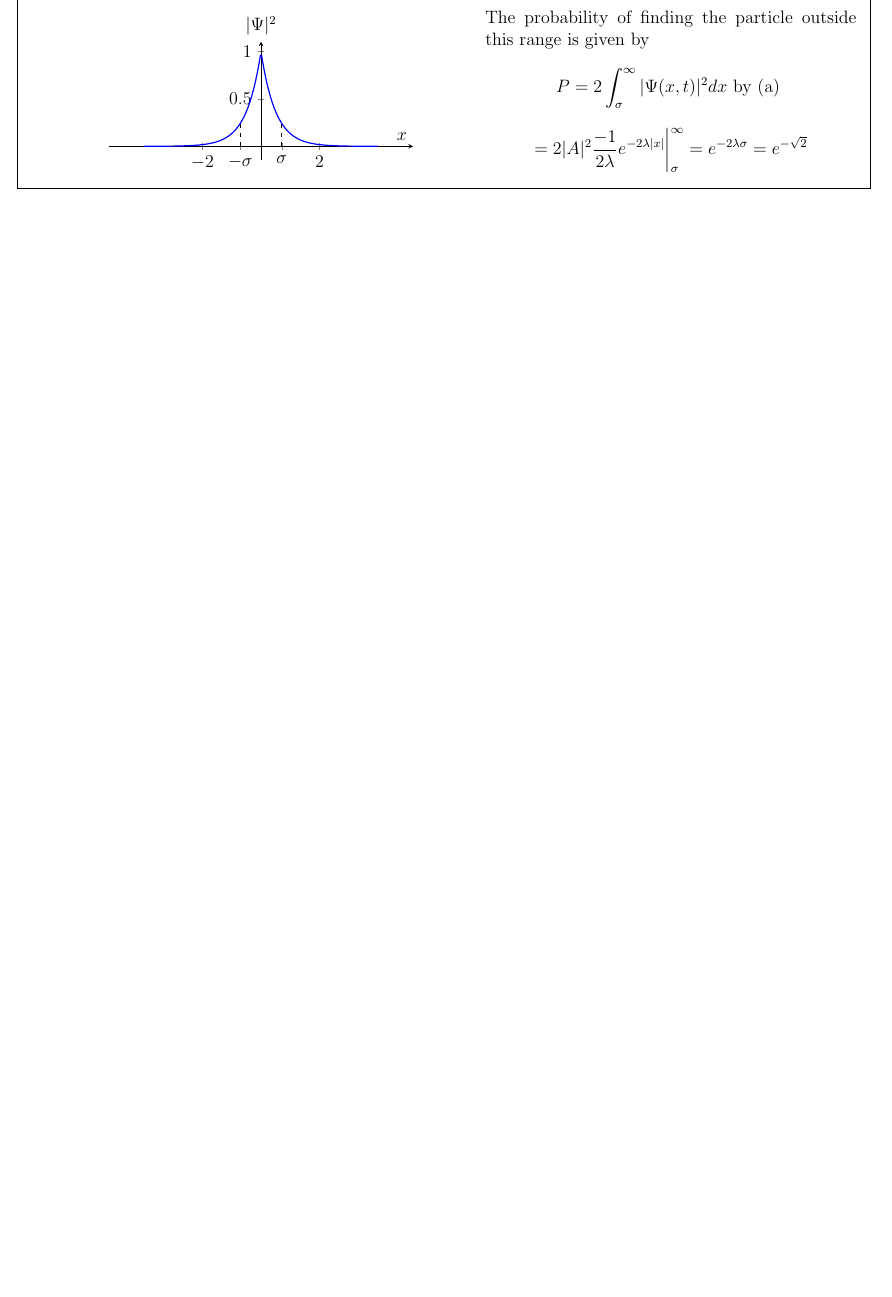
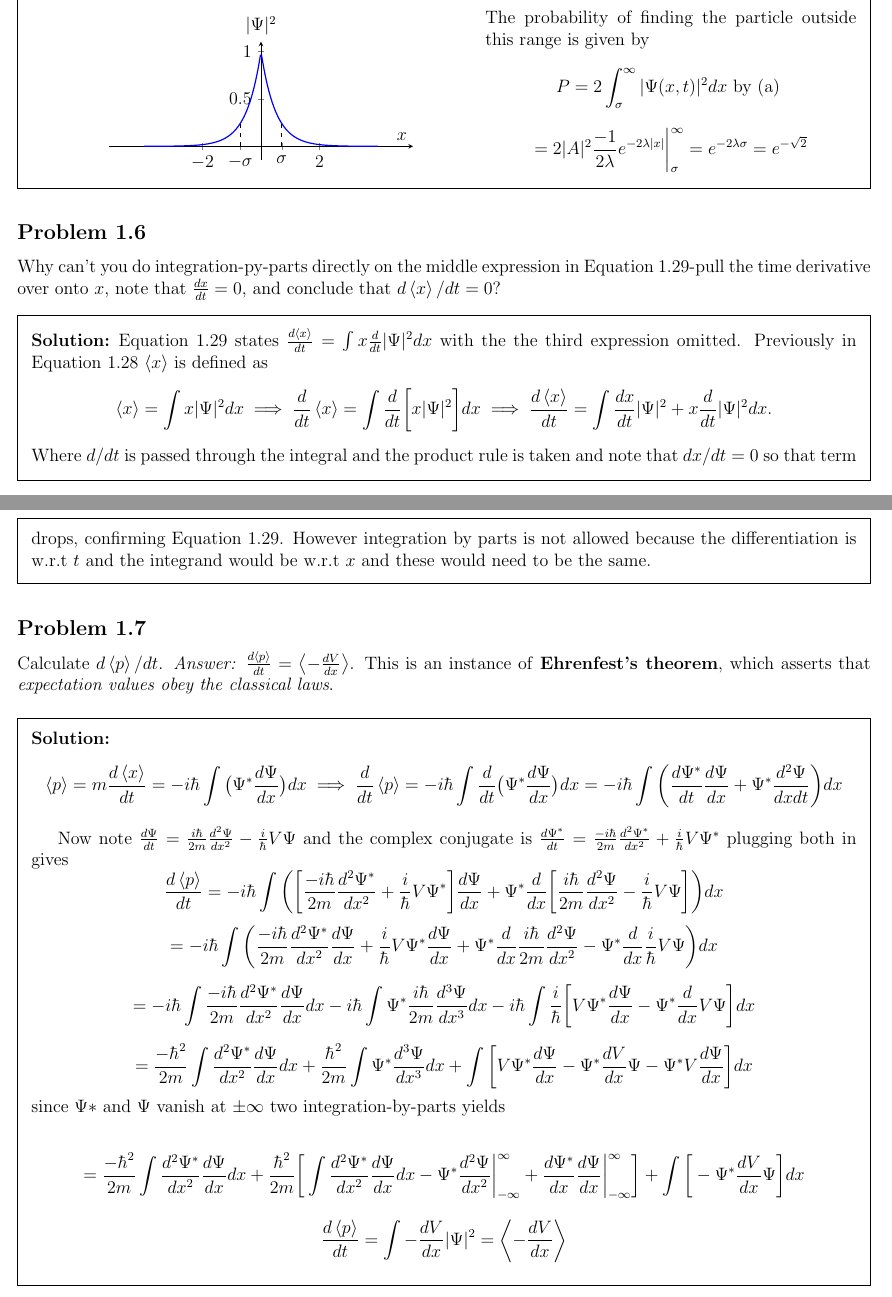
Before and after one commit to justindbeltran/Intro-to-QM, a LaTeX problem sheet (solutions.tex): part of page 6 of 6 before the commit and two parts of pages 6 and 7 of 7 after it, the two joined at a grey line, cut so that both start at the same text, the shorter picture padded with empty space. Compiled offline with pdfLaTeX.

Commit message:
1.6 and 1.7

```diff
--- a/solutions.tex
+++ b/solutions.tex
@@ -306,6 +306,36 @@ Consider the wave function $\Psi(x,t) = Ae^{-\lambda|x|}e^{-i\omega t}$ where $A
 
 
 
+\subsection*{Problem 1.6}
+Why can't you do integration-py-parts directly on the middle expression in Equation 1.29-pull the time derivative over onto $x$, note that $\frac{dx}{dt}=0$, and conclude that $d\expval{x}/dt=0$?
+
+\begin{solution}
+    Equation 1.29 states $\frac{d\expval{x}}{dt} = \int x\frac{d}{dt}|\Psi|^2dx$ with the the third expression omitted. Previously in Equation 1.28 $\expval{x}$ is defined as
+    $$ \expval{x}  = \int x|\Psi|^2dx \implies \frac{d}{dt}\expval{x} = \int \frac{d}{dt}\bigg[x|\Psi|^2\bigg]dx \implies \frac{d\expval{x}}{dt} = \int \frac{dx}{dt}|\Psi|^2 + x\frac{d}{dt}|\Psi|^2dx.$$
+    Where $d/dt$ is passed through the integral and the product rule is taken and note that $dx/dt = 0$ so that term drops, confirming Equation 1.29. However integration by parts is not allowed because the differentiation is w.r.t $t$ and the integrand would be w.r.t $x$ and these would need to be the same.
+\end{solution}
+
+
+
+\subsection*{Problem 1.7}
+Calculate $d\expval{p}/dt$. \textit{Answer:} $\frac{d\expval{p}}{dt} = \expval{-\frac{dV}{dx}}$. This is an instance of \textbf{Ehrenfest's theorem}, which asserts that \textit{expectation values obey the classical laws}.
+
+\begin{solution}
+    $$\expval{p} = m\frac{d\expval{x}}{dt} = -i\hbar \int \big(\Psi^*\frac{d\Psi}{dx}\big)dx \implies \frac{d}{dt}\expval{p} = -i\hbar \int \frac{d}{dt}\big(\Psi^*\frac{d\Psi}{dx}\big)dx = -i\hbar \int \bigg(\frac{d\Psi^*}{dt}\frac{d\Psi}{dx} + \Psi^*\frac{d^2\Psi}{dxdt}\bigg)dx$$
+
+    Now note $\frac{d\Psi}{dt} = \frac{i\hbar}{2m}\frac{d^2\Psi}{dx^2} - \frac{i}{\hbar}V\Psi$ and the complex conjugate is $\frac{d\Psi^*}{dt} = \frac{-i\hbar}{2m}\frac{d^2\Psi^*}{dx^2} + \frac{i}{\hbar}V\Psi^*$ plugging both in gives
+    $$\frac{d\expval{p}}{dt} = -i\hbar \int \bigg(\bigg[\frac{-i\hbar}{2m}\frac{d^2\Psi^*}{dx^2} + \frac{i}{\hbar}V\Psi^*\bigg]\frac{d\Psi}{dx} + \Psi^*\frac{d}{dx}\bigg[\frac{i\hbar}{2m}\frac{d^2\Psi}{dx^2} - \frac{i}{\hbar}V\Psi\bigg]\bigg)dx $$
+    $$= -i\hbar \int \bigg(\frac{-i\hbar}{2m}\frac{d^2\Psi^*}{dx^2}\frac{d\Psi}{dx} + \frac{i}{\hbar}V\Psi^*\frac{d\Psi}{dx} + \Psi^*\frac{d}{dx}\frac{i\hbar}{2m}\frac{d^2\Psi}{dx^2} - \Psi^*\frac{d}{dx}\frac{i}{\hbar}V\Psi\bigg)dx$$
+
+    $$= -i\hbar \int \frac{-i\hbar}{2m}\frac{d^2\Psi^*}{dx^2}\frac{d\Psi}{dx} dx -i\hbar \int \Psi^*\frac{i\hbar}{2m}\frac{d^3\Psi}{dx^3} dx  -i\hbar \int\frac{i}{\hbar}\bigg[V\Psi^*\frac{d\Psi}{dx}   - \Psi^*\frac{d}{dx}V\Psi\bigg]dx$$
+
+    $$=  \frac{-\hbar^2}{2m}\int \frac{d^2\Psi^*}{dx^2}\frac{d\Psi}{dx}dx + \frac{\hbar^2}{2m}\int\Psi^*\frac{d^3\Psi}{dx^3} dx + \int\bigg[V\Psi^*\frac{d\Psi}{dx}   - \Psi^*\frac{dV}{dx}\Psi -\Psi^*V\frac{d\Psi}{dx}\bigg]dx$$
+    since $\Psi*$ and $\Psi$ vanish at $\pm \infty$ two integration-by-parts yields
+
+    $$=  \frac{-\hbar^2}{2m}\int \frac{d^2\Psi^*}{dx^2}\frac{d\Psi}{dx}dx + \frac{\hbar^2}{2m} \bigg[\int \frac{d^2\Psi^*}{dx^2}\frac{d\Psi}{dx}dx - \Psi^*\frac{d^2\Psi}{dx^2}\bigg|^\infty_{-\infty} + \frac{d\Psi^*}{dx}\frac{d\Psi}{dx}\bigg|^\infty_{-\infty}\bigg]+ \int\bigg[ - \Psi^*\frac{dV}{dx}\Psi \bigg]dx$$
+    $$\frac{d\expval{p}}{dt} = \int -\frac{dV}{dx}|\Psi|^2 = \expval{-\frac{dV}{dx}}$$
+\end{solution}
+
 
 
 
```
